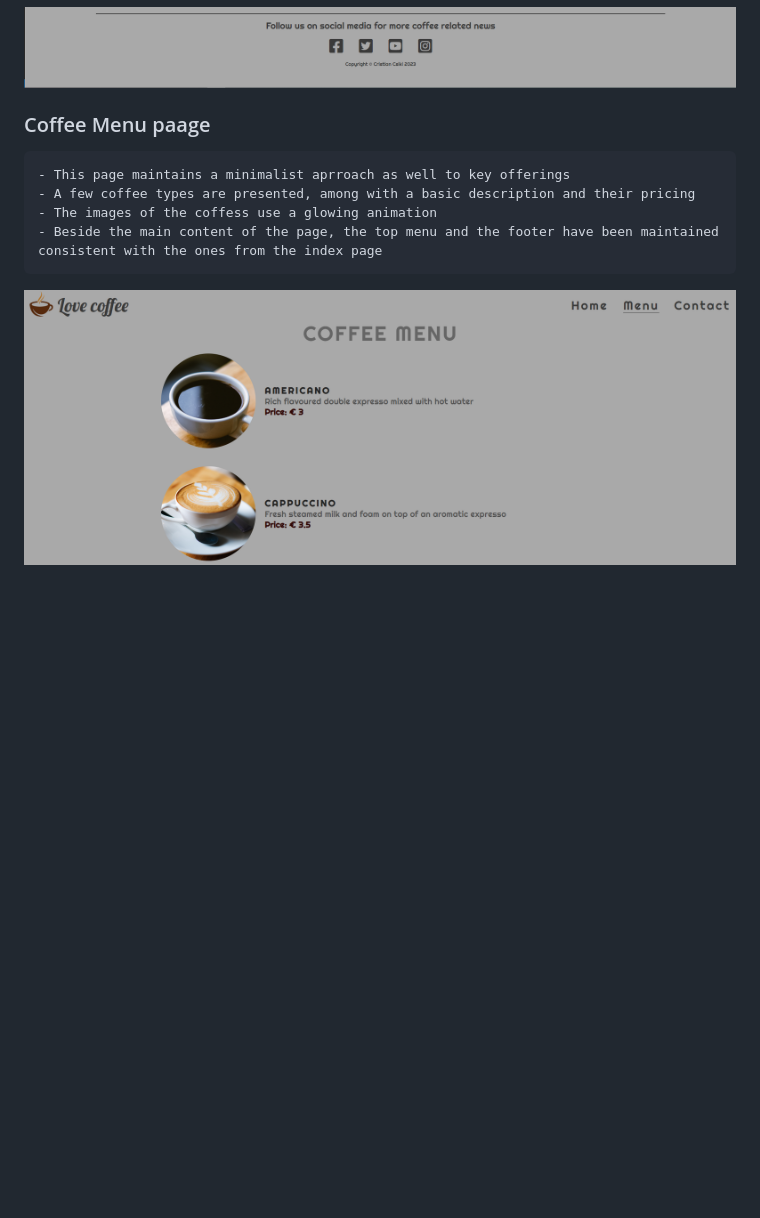
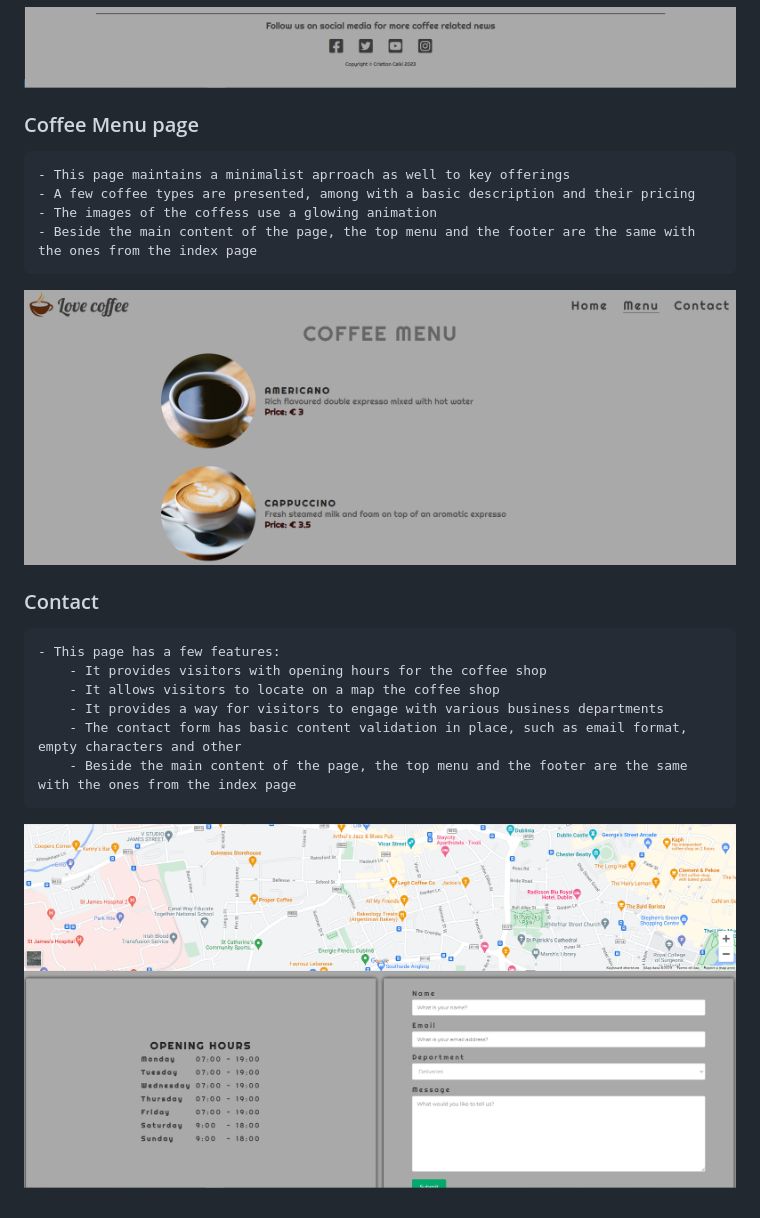
Before and after one commit to acristiancsiki/HTML-CSS, a Markdown page: README.md, the part around the change. Rendered like a GitHub page; blank space fills up the shorter version.

Commit message:
Add content about contact page in readme

```diff
--- a/README.md
+++ b/README.md
@@ -51,10 +51,20 @@ Love coffee it is a website for a startup coffee shop, offering basic informatio
 
 ![Love Coffee Showcase Area](https://github.com/acristiancsiki/HTML-CSS/blob/main/assets/images/footer.PNG)
 
-### Coffee Menu paage
+### Coffee Menu page
     - This page maintains a minimalist aprroach as well to key offerings
     - A few coffee types are presented, among with a basic description and their pricing
     - The images of the coffess use a glowing animation
-    - Beside the main content of the page, the top menu and the footer have been maintained consistent with the ones from the index page
+    - Beside the main content of the page, the top menu and the footer are the same with the ones from the index page
 
 ![Love Coffee Menu](https://github.com/acristiancsiki/HTML-CSS/blob/main/assets/images/caffee-menu.PNG)
+
+### Contact
+    - This page has a few features:
+        - It provides visitors with opening hours for the coffee shop
+        - It allows visitors to locate on a map the coffee shop
+        - It provides a way for visitors to engage with various business departments
+        - The contact form has basic content validation in place, such as email format, empty characters and other
+        - Beside the main content of the page, the top menu and the footer are the same with the ones from the index page
+
+![Love Coffee Contant](https://github.com/acristiancsiki/HTML-CSS/blob/main/assets/images/contact.PNG)
```
